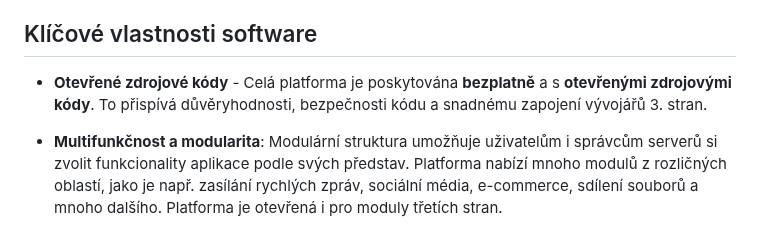
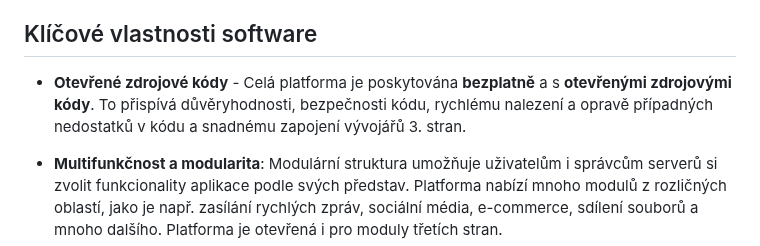
Before and after one commit to libersoft-org/yellow-documentation, a Markdown page: YELLOW-CZ.md, the part around the change. GitHub-like rendering.

Commit message:
Yellow - CZ - Features

```diff
--- a/YELLOW-CZ.md
+++ b/YELLOW-CZ.md
@@ -4,7 +4,7 @@
 
 ## Klíčové vlastnosti software
 
-- **Otevřené zdrojové kódy** - Celá platforma je poskytována **bezplatně** a s **otevřenými zdrojovými kódy**. To přispívá důvěryhodnosti, bezpečnosti kódu a snadnému zapojení vývojářů 3. stran.
+- **Otevřené zdrojové kódy** - Celá platforma je poskytována **bezplatně** a s **otevřenými zdrojovými kódy**. To přispívá důvěryhodnosti, bezpečnosti kódu, rychlému nalezení a opravě případných nedostatků v kódu a snadnému zapojení vývojářů 3. stran.
 
 - **Multifunkčnost a modularita**: Modulární struktura umožňuje uživatelům i správcům serverů si zvolit funkcionality aplikace podle svých představ. Platforma nabízí mnoho modulů z rozličných oblastí, jako je např. zasílání rychlých zpráv, sociální média, e-commerce, sdílení souborů a mnoho dalšího. Platforma je otevřená i pro moduly třetích stran.
 
```
